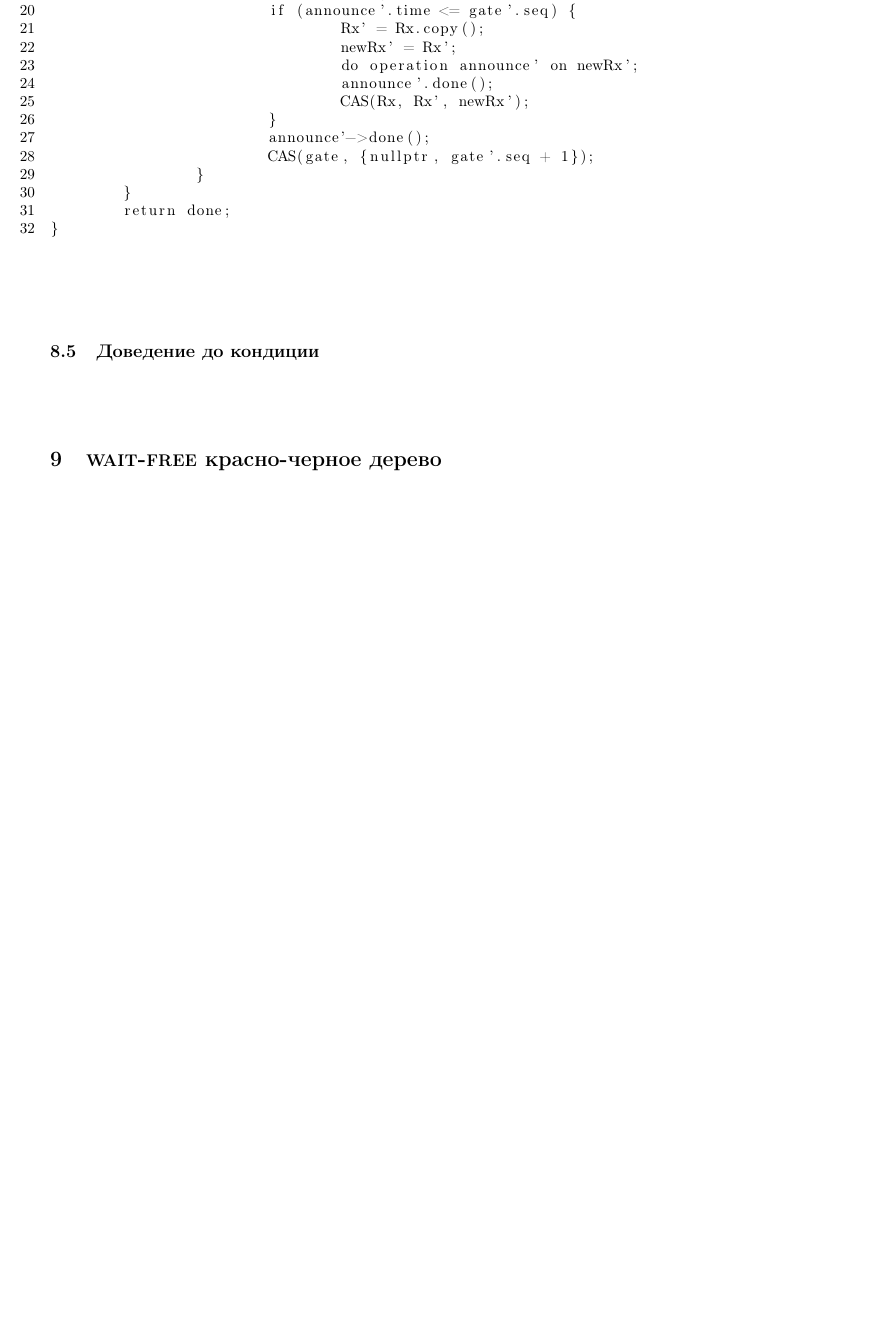
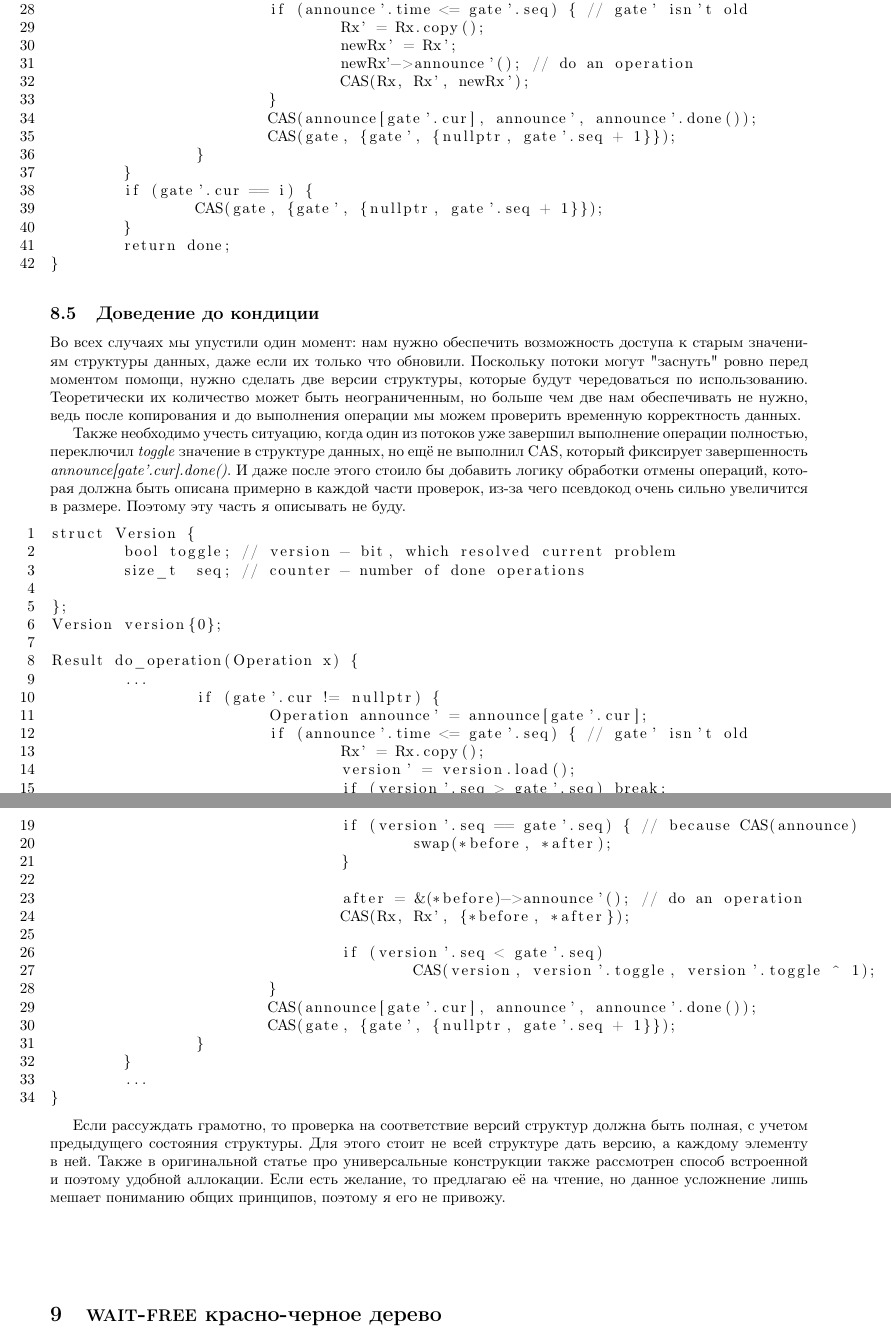
Before and after one commit to Yerk08/lection-about-multiprocess, a LaTeX document (con.tex): part of page 16 of 16 before the commit and two parts of pages 16 and 17 of 17 after it, the two joined at a grey line, cut so that both start at the same text, the shorter picture padded with empty space. Compiled offline with pdfLaTeX.

Commit message:
add universal constructions fully, fixed some problems

```diff
--- a/con.tex
+++ b/con.tex
@@ -713,3 +716,4 @@ Result do_operation(Operation x) {
 		Rx' = Rx.copy();
 		newRx' = Rx';
 		if (announce'.time <= x.time) { // should be always true
+			newRx'->announce'(); // do an operation
@@ -753,24 +762,70 @@ Result do_operation(Operation x) {
 			gate' = gate.load();
 		}
 		if (gate'.cur != nullptr) {
-			announce' = gate'.cur;
-			if (announce'.time <= gate'.seq) {
+			Operation announce' = announce[gate'.cur];
+			// gate' is like a pointer to head of the queue
+			// that's why we really need to check
+			if (announce'.time <= gate'.seq) { // gate' isn't old
 				Rx' = Rx.copy();
 				newRx' = Rx';
-				do operation announce' on newRx';
-				announce'.done();
+				newRx'->announce'(); // do an operation
 				CAS(Rx, Rx', newRx');
 			}
-			announce'->done();
-			CAS(gate, {nullptr, gate'.seq + 1});
+			CAS(announce[gate'.cur], announce', announce'.done());
+			CAS(gate, {gate', {nullptr, gate'.seq + 1}});
 		}
+	}
+	if (gate'.cur == i) {
+		CAS(gate, {gate', {nullptr, gate'.seq + 1}});
 	}
 	return done;
 }
 \end{lstlisting}
 
-\vfill
 \subsection{Доведение до кондиции}
+
+Во всех случаях мы упустили один момент: нам нужно обеспечить возможность доступа к старым значениям структуры данных, даже если их только что обновили. Поскольку потоки могут "заснуть"\  ровно перед моментом помощи, нужно сделать две версии структуры, которые будут чередоваться по использованию. Теоретически их количество может быть неограниченным, но больше чем две нам обеспечивать не нужно, ведь после копирования и до выполнения операции мы можем проверить временную корректность данных.
+
+Также необходимо учесть ситуацию, когда один из потоков уже завершил выполнение операции полностью, переключил \emph{toggle} значение в структуре данных, но ещё не выполнил CAS, который фиксирует завершенность \emph{announce[gate'.cur].done()}. И даже после этого стоило бы добавить логику обработки отмены операций, которая должна быть описана примерно в каждой части проверок, из-за чего псевдокод очень сильно увеличится в размере. Поэтому эту часть я описывать не буду.
+
+\begin{lstlisting}
+struct Version {
+	bool toggle; // version - bit, which resolved current problem
+	size_t  seq; // counter - number of done operations
+
+};
+Version version{0};
+
+Result do_operation(Operation x) {
+	...
+		if (gate'.cur != nullptr) {
+			Operation announce' = announce[gate'.cur];
+			if (announce'.time <= gate'.seq) { // gate' isn't old
+				Rx' = Rx.copy();
+				version' = version.load();
+				if (version'.seq > gate'.seq) break;
+
+				before = &Rx'[version'.toggle];
+				after  = &Rx'[version'.toggle ^ 1];
+				if (version'.seq == gate'.seq) { // because CAS(announce)
+					swap(*before, *after);
+				}
+
+				after = &(*before)->announce'(); // do an operation
+				CAS(Rx, Rx', {*before, *after});
+
+				if (version'.seq < gate'.seq)
+					CAS(version, version'.toggle, version'.toggle ^ 1);
+			}
+			CAS(announce[gate'.cur], announce', announce'.done());
+			CAS(gate, {gate', {nullptr, gate'.seq + 1}});
+		}
+	}
+	...
+}
+\end{lstlisting}
+
+Если рассуждать грамотно, то проверка на соответствие версий структур должна быть полная, с учетом предыдущего состояния структуры. Для этого стоит не всей структуре дать версию, а каждому элементу в ней. Также в оригинальной статье про универсальные конструкции также рассмотрен способ встроенной и поэтому удобной аллокации. Если есть желание, то предлагаю её на чтение, но данное усложнение лишь мешает пониманию общих принципов, поэтому я его не привожу.
 
 \vfill
 \section{\textsc{wait-free} красно-черное дерево}
```
Also changed, not shown: synopsis.pdf, con.tex (30 more changed lines).
